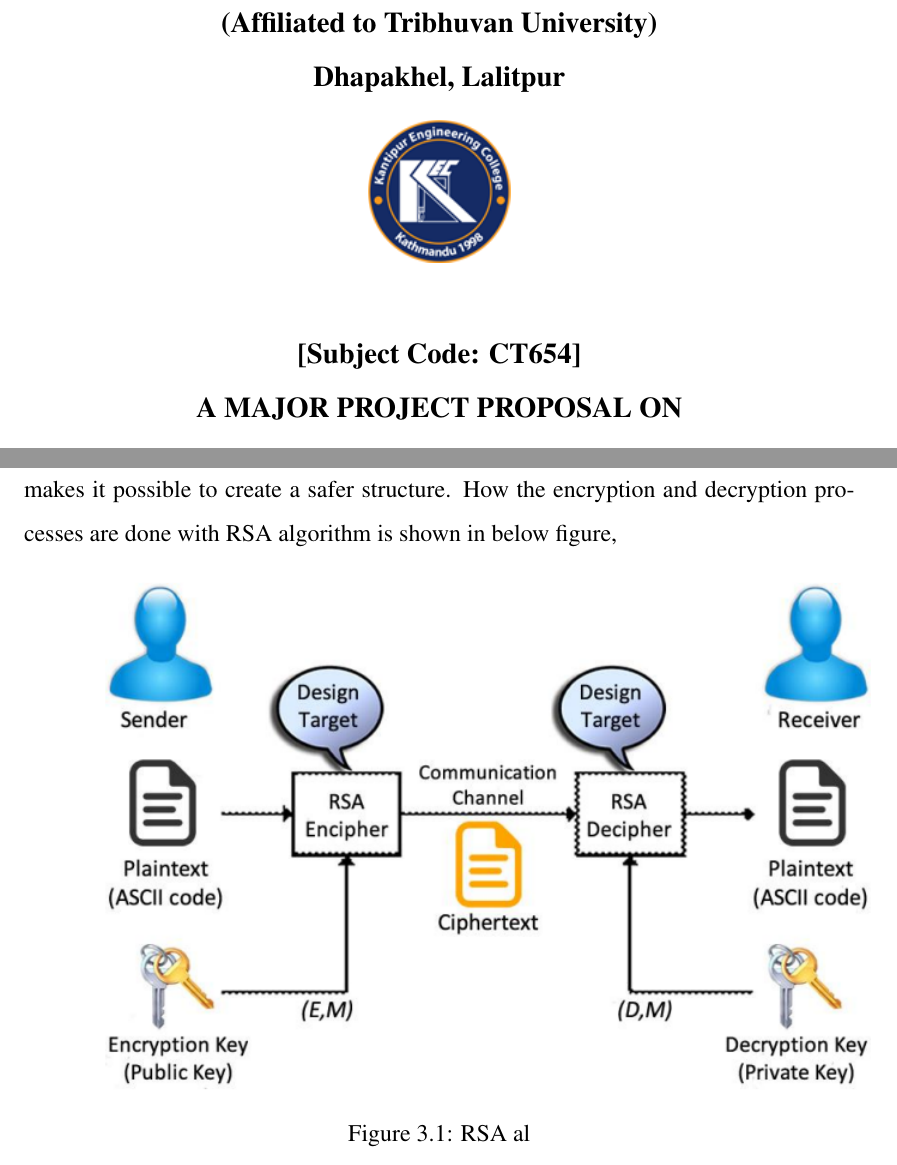
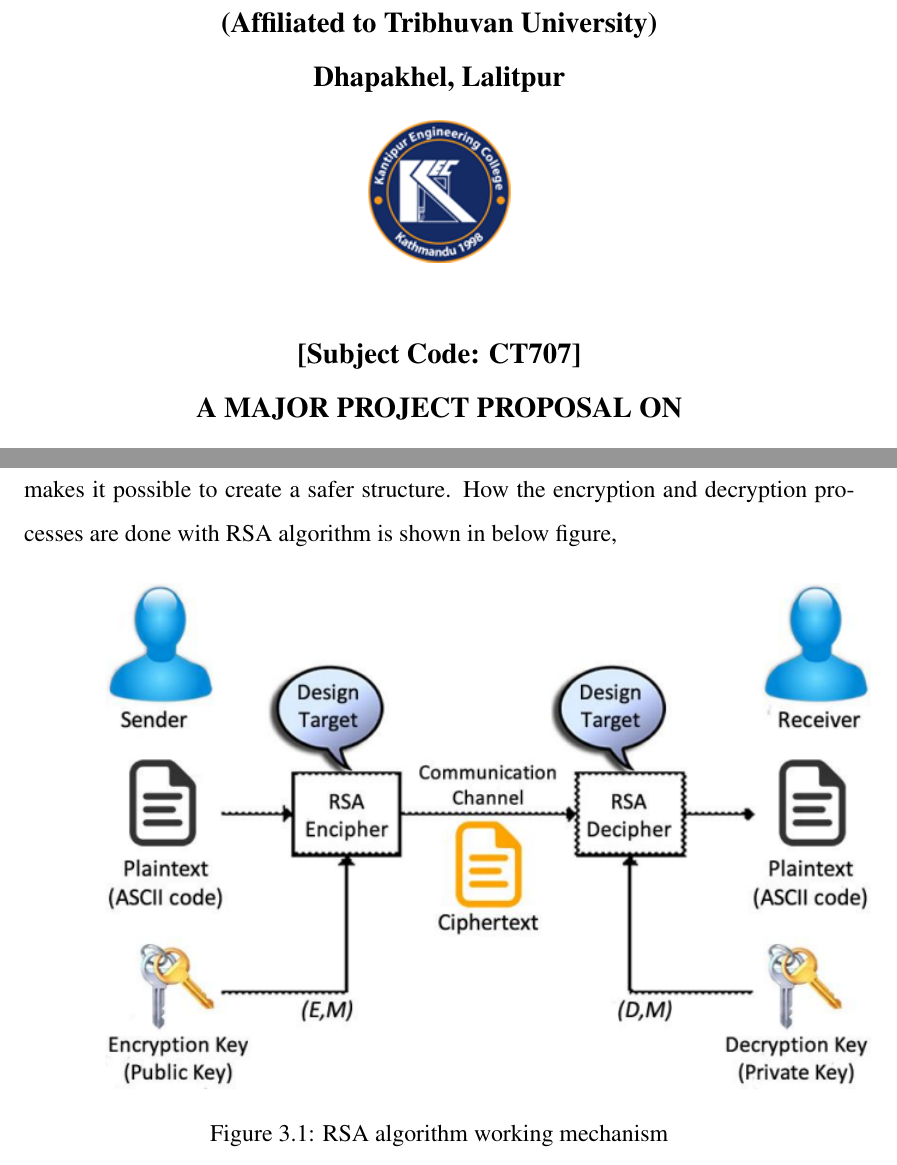
Before and after one commit to AnupChaudhary12/major-proposal, a LaTeX thesis (KECReport.tex): two parts of pages 1 and 17 of 24, joined at a grey line, cut so that both start at the same text. Compiled offline with pdfLaTeX.

Commit message:
changed subject code and figure name

```diff
--- a/KECReport.tex
+++ b/KECReport.tex
@@ -5,7 +5,7 @@
 \newcommand{\projectTitle}{End-To-End Encryption and Decryption Using Cryptography (Asymmetric Key Encryption and Decryption (RSA)) } %specify "Title" of Your Project
 \newcommand{\doc}{Proposal} % specify the document you are preparing eg. "Proposal", "Mid-Term Report" or "Final Report"
 % Note that You have to sibmit "Final Report" for Pre-final defense as well.
-\newcommand{\subCode}{CT654} %specify Subject of Your Project
+\newcommand{\subCode}{CT707} %specify Subject of Your Project
 \newcommand{\degree}{Bachelor in Computer Engineering} %specify your degree
 \newcommand{\submittedBy}%Specify Names and Roll/Symbol Numbers of the Project Group Members
 {
@@ -346,7 +346,7 @@ are done with RSA algorithm is shown in below figure,
 \begin{figure}[H]
 	\centering
 	\includegraphics[width=160mm]{images/rsa algo.png}
-	\caption{RSA al}
+	\caption{RSA algorithm working mechanism}
 	\label{figdecisionalgo1} % for referencing
 \end{figure}
 \pagebreak
```
Also changed, not shown: KECReport.pdf, 5 other files.
